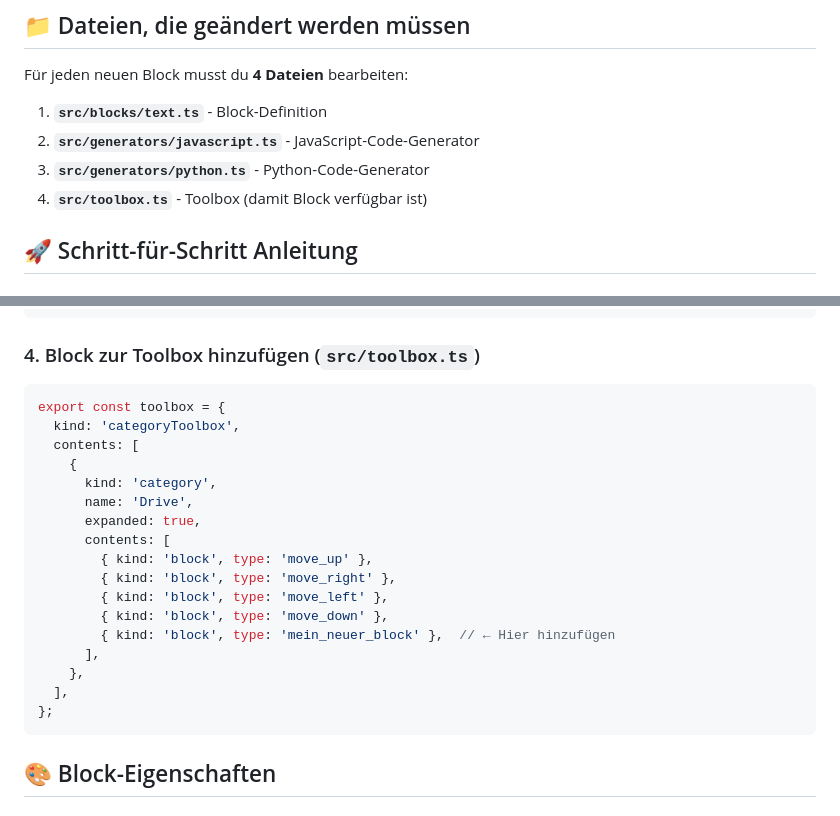
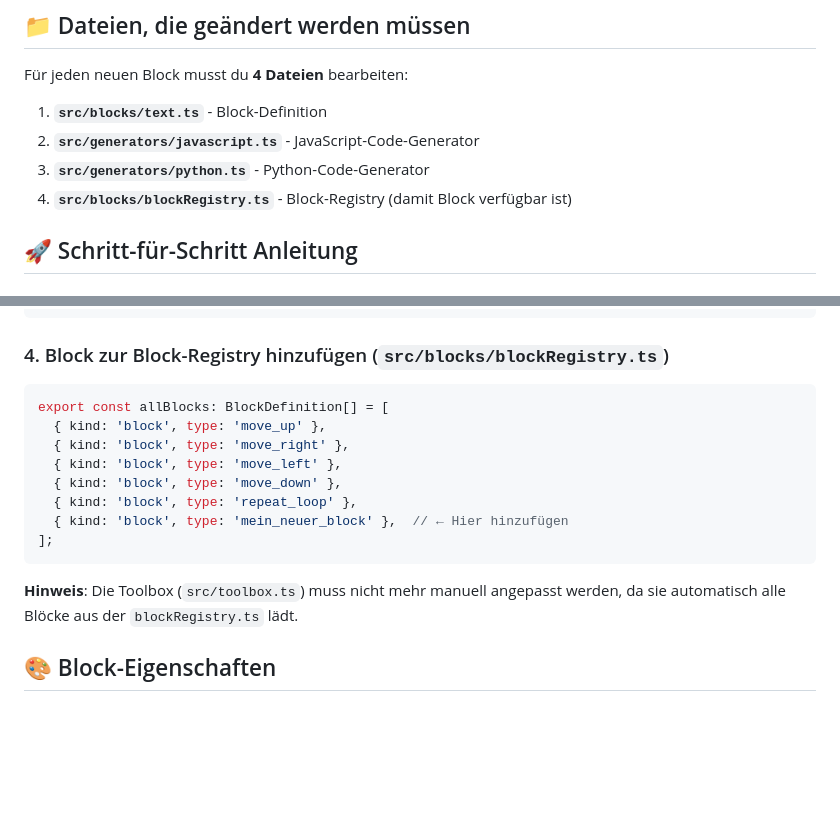
Before and after one commit to Sebbsen/blockly-hsh-python-ts, a Markdown page: README_BLOCKS.md, 2 parts joined by grey strips. Drawn GitHub-style; blank space fills up the shorter version.

Commit message:
Update block readme

````diff
--- a/README_BLOCKS.md
+++ b/README_BLOCKS.md
@@ -9,7 +9,7 @@ Für jeden neuen Block musst du **4 Dateien** bearbeiten:
 1. **`src/blocks/text.ts`** - Block-Definition
 2. **`src/generators/javascript.ts`** - JavaScript-Code-Generator
 3. **`src/generators/python.ts`** - Python-Code-Generator
-4. **`src/toolbox.ts`** - Toolbox (damit Block verfügbar ist)
+4. **`src/blocks/blockRegistry.ts`** - Block-Registry (damit Block verfügbar ist)
 
 ## 🚀 Schritt-für-Schritt Anleitung
 
@@ -59,27 +59,20 @@ forBlock['mein_neuer_block'] = function (
 };
 ```
 
-### 4. Block zur Toolbox hinzufügen (`src/toolbox.ts`)
+### 4. Block zur Block-Registry hinzufügen (`src/blocks/blockRegistry.ts`)
 
 ```typescript
-export const toolbox = {
-  kind: 'categoryToolbox',
-  contents: [
-    {
-      kind: 'category',
-      name: 'Drive',
-      expanded: true,
-      contents: [
-        { kind: 'block', type: 'move_up' },
-        { kind: 'block', type: 'move_right' },
-        { kind: 'block', type: 'move_left' },
-        { kind: 'block', type: 'move_down' },
-        { kind: 'block', type: 'mein_neuer_block' },  // ← Hier hinzufügen
-      ],
-    },
-  ],
-};
+export const allBlocks: BlockDefinition[] = [
+  { kind: 'block', type: 'move_up' },
+  { kind: 'block', type: 'move_right' },
+  { kind: 'block', type: 'move_left' },
+  { kind: 'block', type: 'move_down' },
+  { kind: 'block', type: 'repeat_loop' },
+  { kind: 'block', type: 'mein_neuer_block' },  // ← Hier hinzufügen
+];
 ```
+
+**Hinweis**: Die Toolbox (`src/toolbox.ts`) muss nicht mehr manuell angepasst werden, da sie automatisch alle Blöcke aus der `blockRegistry.ts` lädt.
 
 ## 🎨 Block-Eigenschaften
 
````
